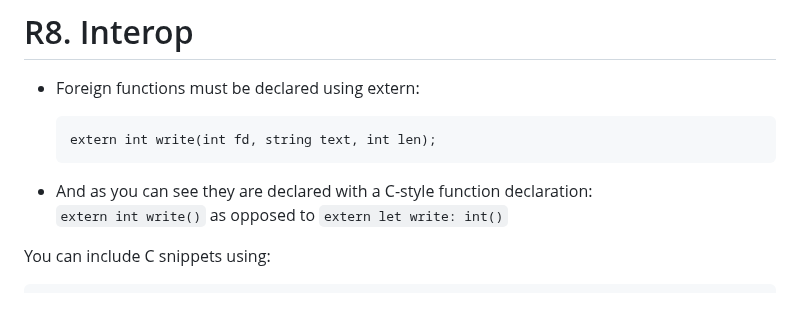
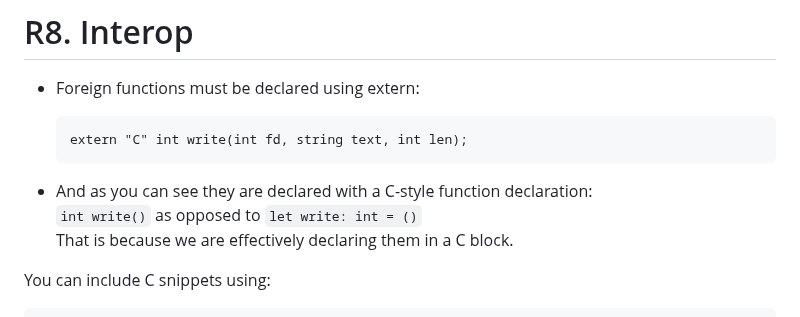
Before and after one commit to REBORN-lang/REBORN-lang.github.io, a Markdown page: documents/standard/RebornStandard.md, the part around the change. Rendered like a GitHub page.

Commit message:
Revision 12: Fix #2
Signed-off-by: czjstmax <jstmaxlol@disroot.org>

````diff
--- a/documents/standard/RebornStandard.md
+++ b/documents/standard/RebornStandard.md
@@ -326,11 +326,12 @@ implement it or not, for example, the <u>[**CReborn**](https://github.com/reborn
 - Foreign functions must be declared using extern:
 
   ```
-  extern int write(int fd, string text, int len);
+  extern "C" int write(int fd, string text, int len);
   ```
 
 - And as you can see they are declared with a C-style function declaration: \
-  `extern int write()` as opposed to `extern let write: int()`
+  `int write()` as opposed to `let write: int = ()` \
+  That is because we are effectively declaring them in a C block.
 
 You can include C snippets using:
 
````
